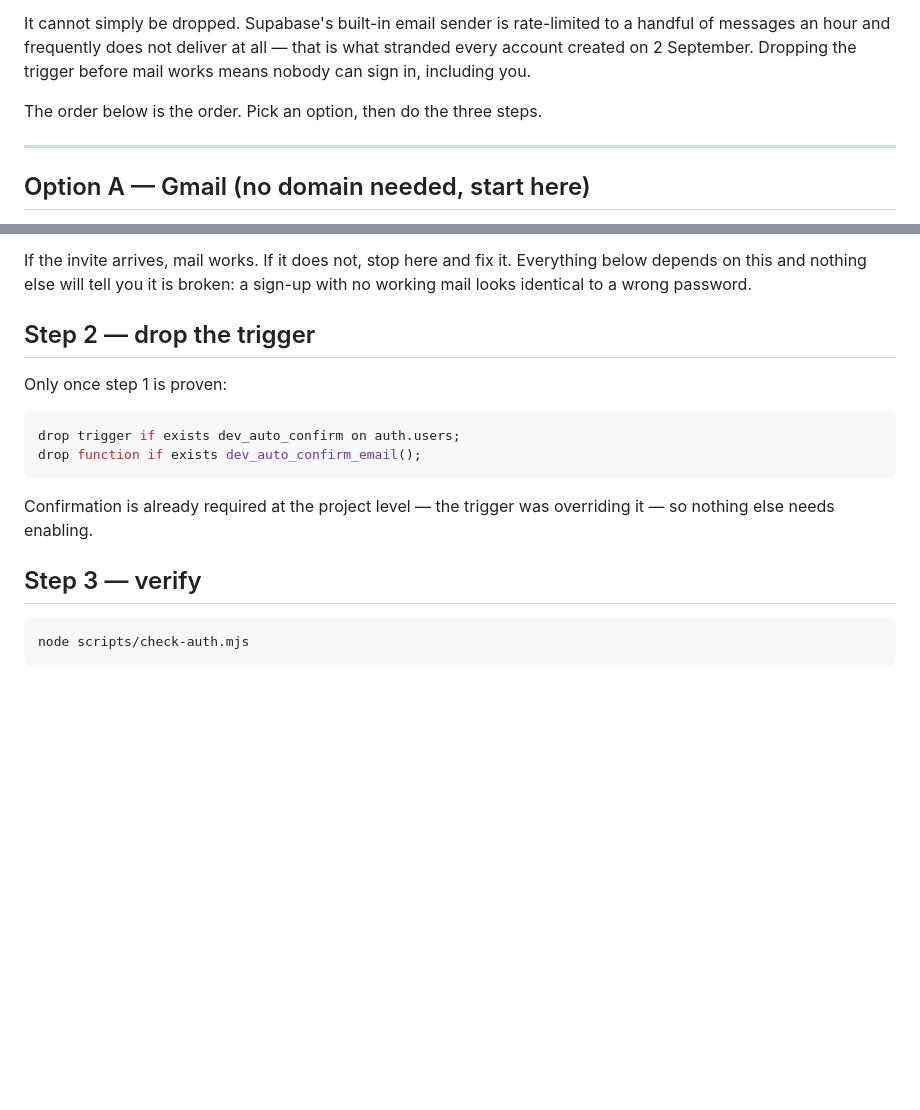
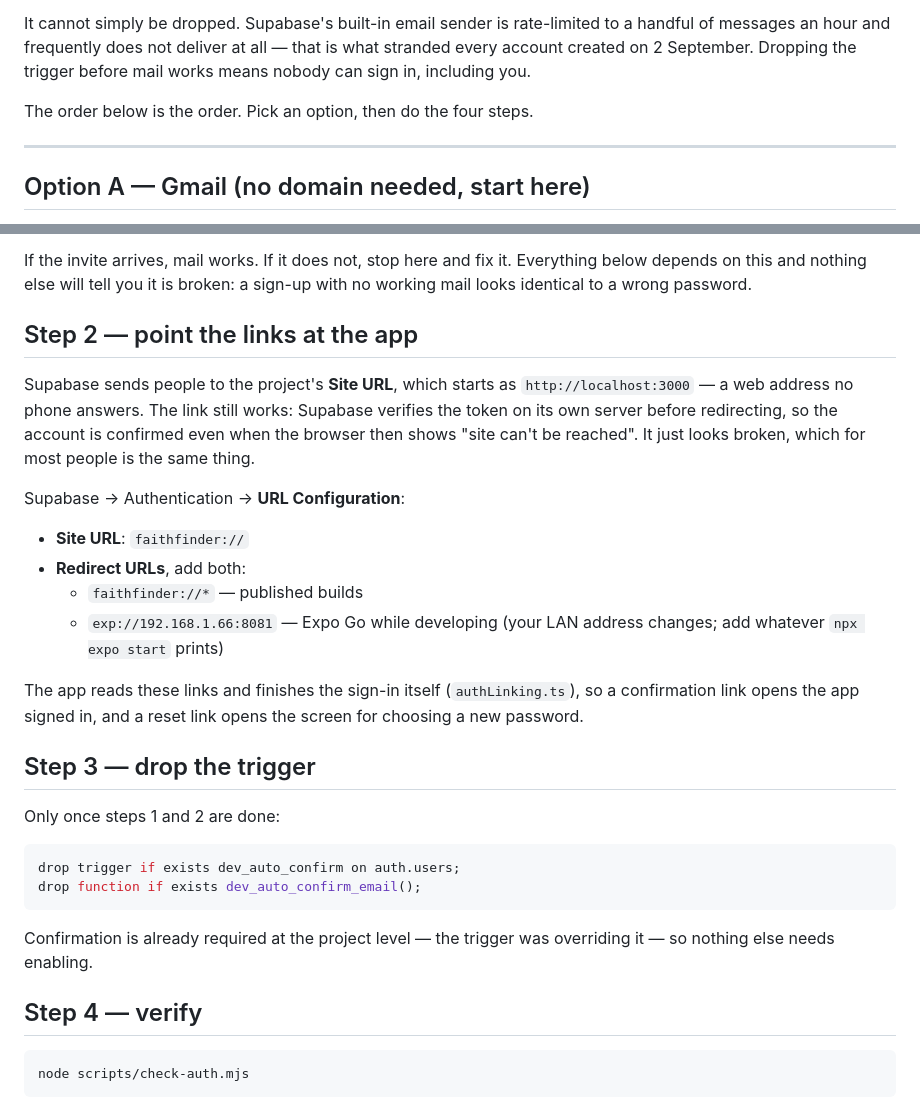
Before and after one commit to anyushkacorporan-cpu/faithfinderapp, a Markdown page: supabase/05_email_setup.md, 2 parts joined by grey strips. Rendered like a GitHub page; blank space fills up the shorter version.

Commit message:
Runbook: point email links at the app before dropping the trigger
The links land on the project's Site URL, which is still localhost. The
account is confirmed regardless — Supabase verifies before redirecting — but
it presents as a dead page, which is close enough to broken. Add the URL
configuration as its own step, ahead of the drop.

Co-Authored-By: Claude Opus 5 <noreply@anthropic.com>
Claude-Session: https://claude.ai/code/session_01AxqLWNNTLutMyDMRxYcFAq

````diff
--- a/supabase/05_email_setup.md
+++ b/supabase/05_email_setup.md
@@ -11,7 +11,7 @@ to a handful of messages an hour and frequently does not deliver at all — that
 is what stranded every account created on 2 September. Dropping the trigger
 before mail works means nobody can sign in, including you.
 
-The order below is the order. Pick an option, then do the three steps.
+The order below is the order. Pick an option, then do the four steps.
 
 ---
 
@@ -107,9 +107,29 @@ If the invite arrives, mail works. If it does not, stop here and fix it.
 Everything below depends on this and nothing else will tell you it is broken:
 a sign-up with no working mail looks identical to a wrong password.
 
-## Step 2 — drop the trigger
+## Step 2 — point the links at the app
 
-Only once step 1 is proven:
+Supabase sends people to the project's **Site URL**, which starts as
+`http://localhost:3000` — a web address no phone answers. The link still
+works: Supabase verifies the token on its own server before redirecting, so
+the account is confirmed even when the browser then shows "site can't be
+reached". It just looks broken, which for most people is the same thing.
+
+Supabase → Authentication → **URL Configuration**:
+
+- **Site URL**: `faithfinder://`
+- **Redirect URLs**, add both:
+  - `faithfinder://*` — published builds
+  - `exp://192.168.1.66:8081` — Expo Go while developing (your LAN address
+    changes; add whatever `npx expo start` prints)
+
+The app reads these links and finishes the sign-in itself (`authLinking.ts`),
+so a confirmation link opens the app signed in, and a reset link opens the
+screen for choosing a new password.
+
+## Step 3 — drop the trigger
+
+Only once steps 1 and 2 are done:
 
 ```sql
 drop trigger if exists dev_auto_confirm on auth.users;
@@ -119,7 +139,7 @@ drop function if exists dev_auto_confirm_email();
 Confirmation is already required at the project level — the trigger was
 overriding it — so nothing else needs enabling.
 
-## Step 3 — verify
+## Step 4 — verify
 
 ```
 node scripts/check-auth.mjs
````
